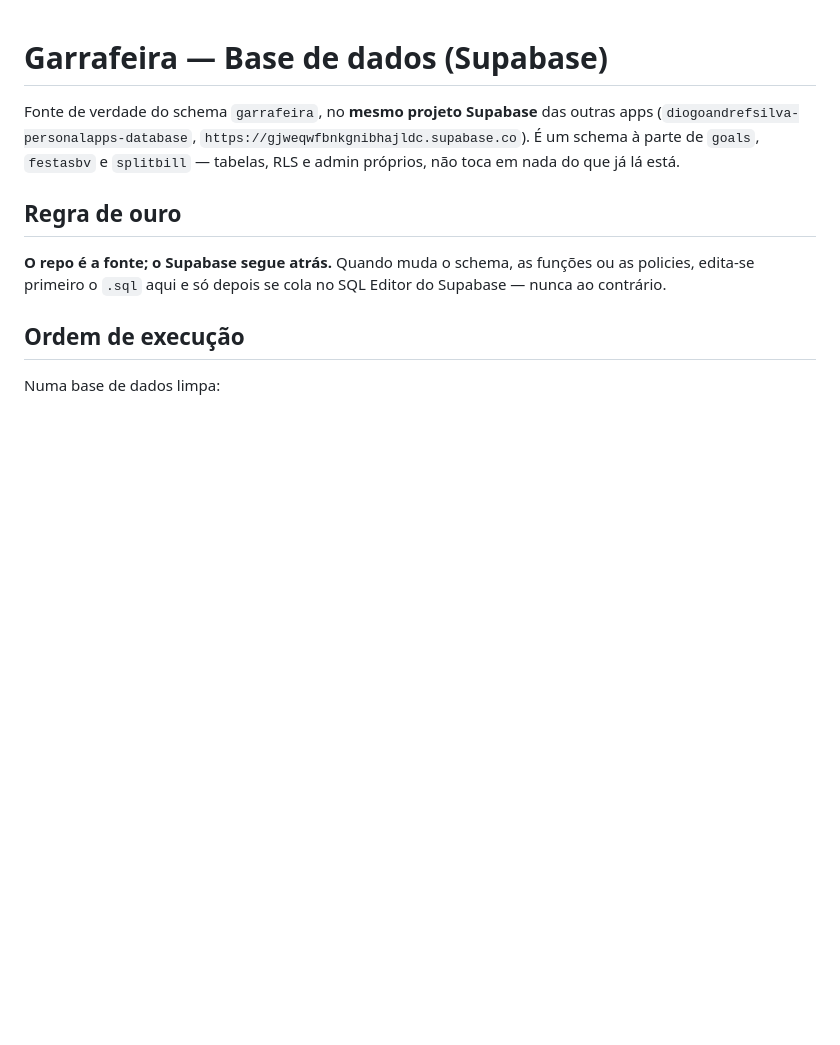
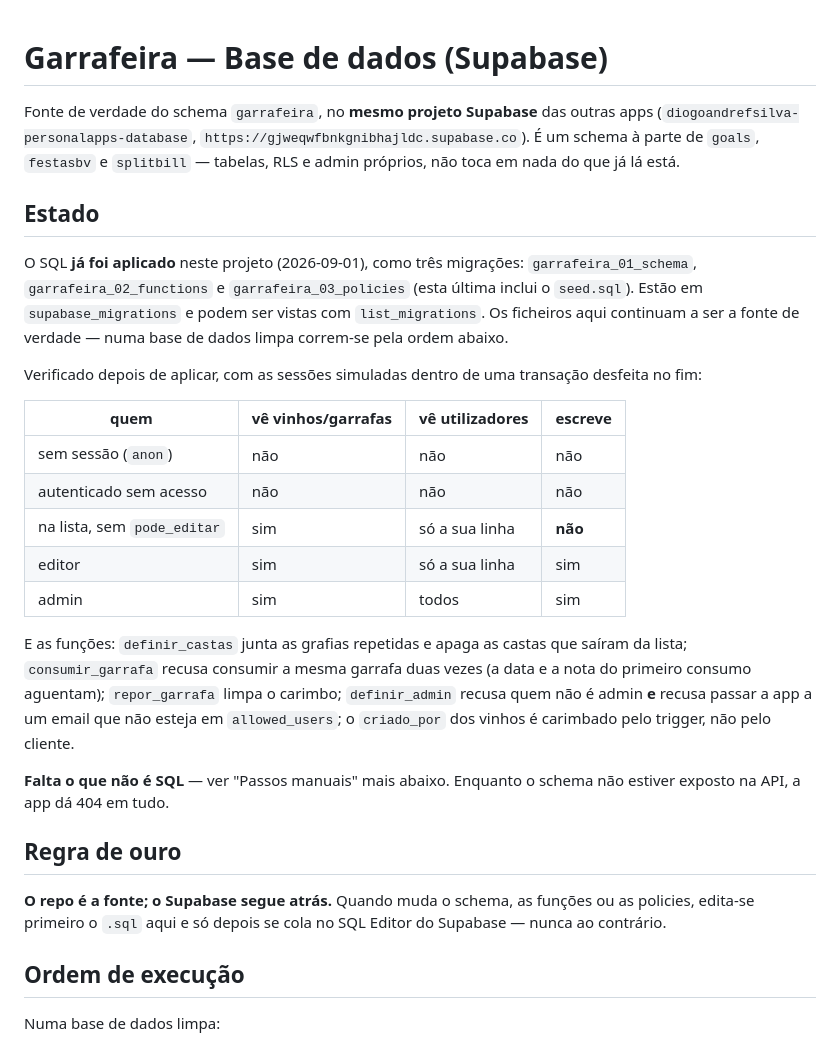
Before and after one commit to diogoandrefsilva-ghc/Garrafeira, a Markdown page: db/README.md, the part around the change. Drawn GitHub-style; blank space fills up the shorter version.

Commit message:
db: registar que o schema já está aplicado no Supabase
As três migrações (`garrafeira_01_schema`, `_02_functions`, `_03_policies`)
correram no projeto. Fica escrito no db/README.md o que foi verificado
depois — a tabela das cinco sessões simuladas (sem sessão, autenticado sem
acesso, leitor, editor, admin) e o comportamento das funções, tudo dentro
de transações desfeitas no fim.

Os ficheiros .sql continuam a ser a fonte de verdade: numa base de dados
limpa correm-se pela ordem de sempre.

Co-Authored-By: Claude Opus 5 <noreply@anthropic.com>
Claude-Session: https://claude.ai/code/session_01PwnGe17AuP6XWu6JxH3SbL

```diff
--- a/db/README.md
+++ b/db/README.md
@@ -5,6 +5,35 @@ outras apps (`diogoandrefsilva-personalapps-database`,
 `https://gjweqwfbnkgnibhajldc.supabase.co`). É um schema à parte de `goals`,
 `festasbv` e `splitbill` — tabelas, RLS e admin próprios, não toca em nada
 do que já lá está.
+
+## Estado
+
+O SQL **já foi aplicado** neste projeto (2026-09-01), como três migrações:
+`garrafeira_01_schema`, `garrafeira_02_functions` e `garrafeira_03_policies`
+(esta última inclui o `seed.sql`). Estão em `supabase_migrations` e podem
+ser vistas com `list_migrations`. Os ficheiros aqui continuam a ser a fonte
+de verdade — numa base de dados limpa correm-se pela ordem abaixo.
+
+Verificado depois de aplicar, com as sessões simuladas dentro de uma
+transação desfeita no fim:
+
+| quem | vê vinhos/garrafas | vê utilizadores | escreve |
+|---|---|---|---|
+| sem sessão (`anon`) | não | não | não |
+| autenticado sem acesso | não | não | não |
+| na lista, sem `pode_editar` | sim | só a sua linha | **não** |
+| editor | sim | só a sua linha | sim |
+| admin | sim | todos | sim |
+
+E as funções: `definir_castas` junta as grafias repetidas e apaga as castas
+que saíram da lista; `consumir_garrafa` recusa consumir a mesma garrafa duas
+vezes (a data e a nota do primeiro consumo aguentam); `repor_garrafa` limpa
+o carimbo; `definir_admin` recusa quem não é admin **e** recusa passar a app
+a um email que não esteja em `allowed_users`; o `criado_por` dos vinhos é
+carimbado pelo trigger, não pelo cliente.
+
+**Falta o que não é SQL** — ver "Passos manuais" mais abaixo. Enquanto o
+schema não estiver exposto na API, a app dá 404 em tudo.
 
 ## Regra de ouro
 
```
